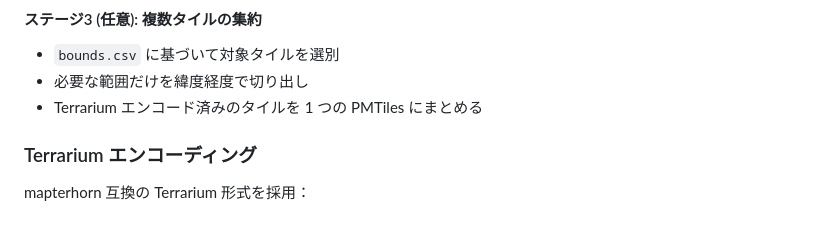
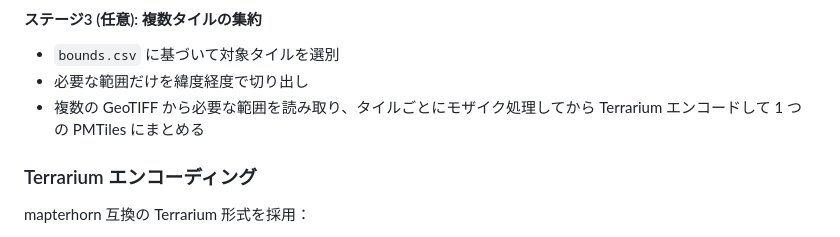
Before and after one commit to hfu/fusi, a Markdown page: README.md, the part around the change. Drawn GitHub-style.

Commit message:
Update README.md
Co-authored-by: Copilot <175728472+Copilot@users.noreply.github.com>

```diff
--- a/README.md
+++ b/README.md
@@ -178,7 +178,7 @@ fusi/
 
 - `bounds.csv` に基づいて対象タイルを選別
 - 必要な範囲だけを緯度経度で切り出し
-- Terrarium エンコード済みのタイルを 1 つの PMTiles にまとめる
+- 複数の GeoTIFF から必要な範囲を読み取り、タイルごとにモザイク処理してから Terrarium エンコードして 1 つの PMTiles にまとめる
 
 ### Terrarium エンコーディング
 
```
